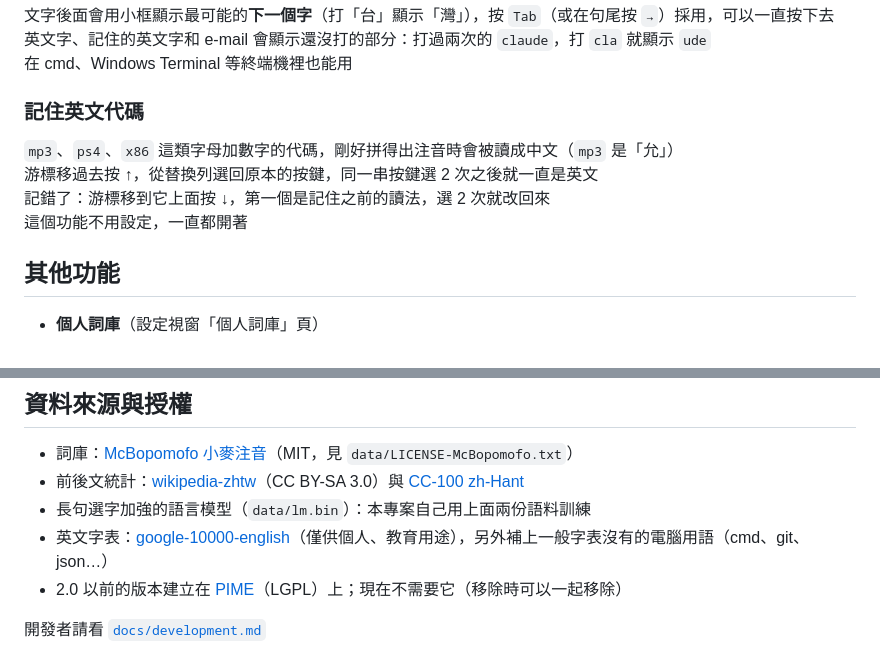
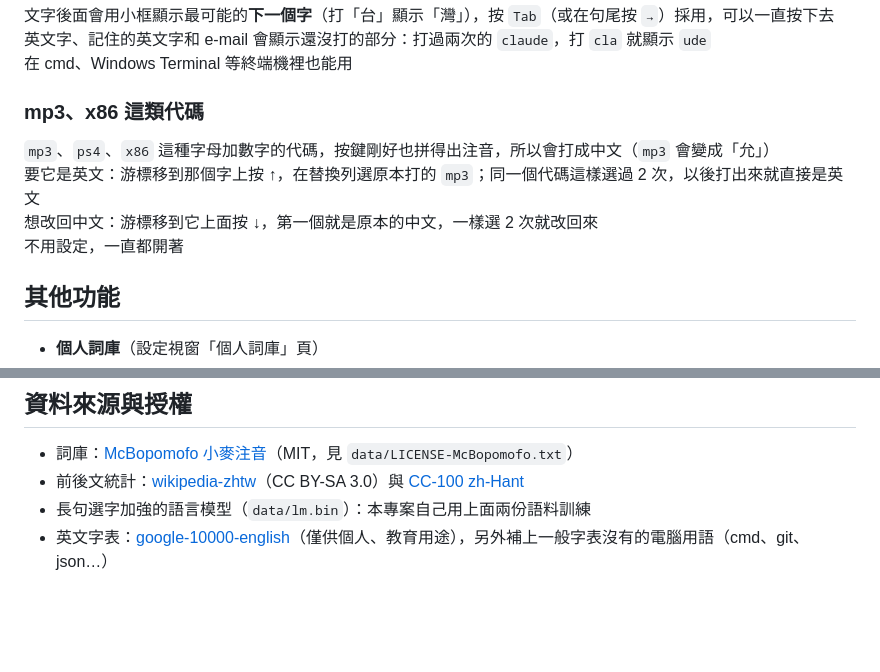
Before and after one commit to kenny824319/DualityIME, a Markdown page: README.md, 2 parts joined by grey strips. Rendered like a GitHub page; blank space fills up the shorter version.

Commit message:
* 使用說明的「mp3、x86 這類代碼」改寫得比較好懂（原本的標題是「記住英文代碼」），拿掉舊版 PIME 和開發說明的段落

```diff
--- a/README.md
+++ b/README.md
@@ -108,12 +108,12 @@
 英文字、記住的英文字和 e-mail 會顯示還沒打的部分：打過兩次的 `claude`，打 `cla` 就顯示 `ude`\
 在 cmd、Windows Terminal 等終端機裡也能用
 
-### 記住英文代碼
+### mp3、x86 這類代碼
 
-`mp3`、`ps4`、`x86` 這類字母加數字的代碼，剛好拼得出注音時會被讀成中文（`mp3` 是「允」）\
-游標移過去按 ↑，從替換列選回原本的按鍵，同一串按鍵選 2 次之後就一直是英文\
-記錯了：游標移到它上面按 ↓，第一個是記住之前的讀法，選 2 次就改回來\
-這個功能不用設定，一直都開著
+`mp3`、`ps4`、`x86` 這種字母加數字的代碼，按鍵剛好也拼得出注音，所以會打成中文（`mp3` 會變成「允」）\
+要它是英文：游標移到那個字上按 ↑，在替換列選原本打的 `mp3`；同一個代碼這樣選過 2 次，以後打出來就直接是英文\
+想改回中文：游標移到它上面按 ↓，第一個就是原本的中文，一樣選 2 次就改回來\
+不用設定，一直都開著
 
 ## 其他功能
 
@@ -221,6 +221,3 @@
 - 前後文統計：[wikipedia-zhtw](https://huggingface.co/datasets/erhwenkuo/wikipedia-zhtw)（CC BY-SA 3.0）與 [CC-100 zh-Hant](https://huggingface.co/datasets/zetavg/CC-100-zh-Hant)
 - 長句選字加強的語言模型（`data/lm.bin`）：本專案自己用上面兩份語料訓練
 - 英文字表：[google-10000-english](https://github.com/first20hours/google-10000-english)（僅供個人、教育用途），另外補上一般字表沒有的電腦用語（cmd、git、json…）
-- 2.0 以前的版本建立在 [PIME](https://github.com/EasyIME/PIME)（LGPL）上；現在不需要它（移除時可以一起移除）
-
-開發者請看 [`docs/development.md`](docs/development.md)
```
